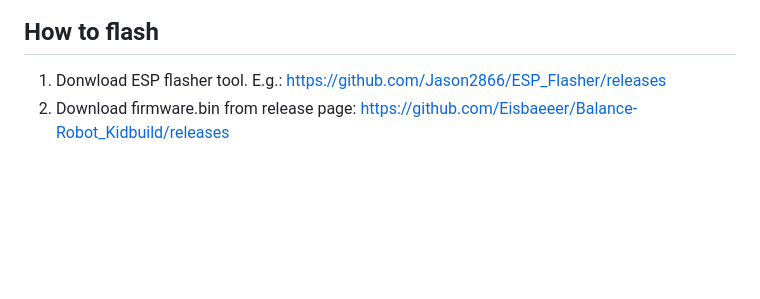
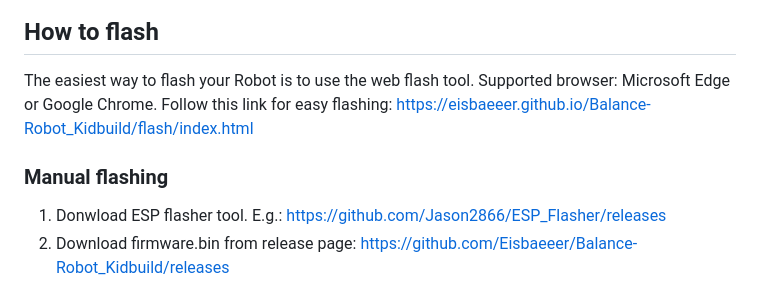
Before and after one commit to Eisbaeeer/Balance-Robot_Kidbuild, a Markdown page: README.md, the part around the change. GitHub-like rendering; blank space fills up the shorter version.

```diff
--- a/README.md
+++ b/README.md
@@ -103,6 +103,12 @@ You will find all STL files and addons in the STL folder. Typically printed with
 ![Logo](pics/Wii-Remote.jpg)
 
 ## How to flash
+
+The easiest way to flash your Robot is to use the web flash tool.
+Supported browser: Microsoft Edge or Google Chrome.
+Follow this link for easy flashing: https://eisbaeeer.github.io/Balance-Robot_Kidbuild/flash/index.html
+
+### Manual flashing
 1. Donwload ESP flasher tool. E.g.: https://github.com/Jason2866/ESP_Flasher/releases
 2. Download firmware.bin from release page: https://github.com/Eisbaeeer/Balance-Robot_Kidbuild/releases
 
```
